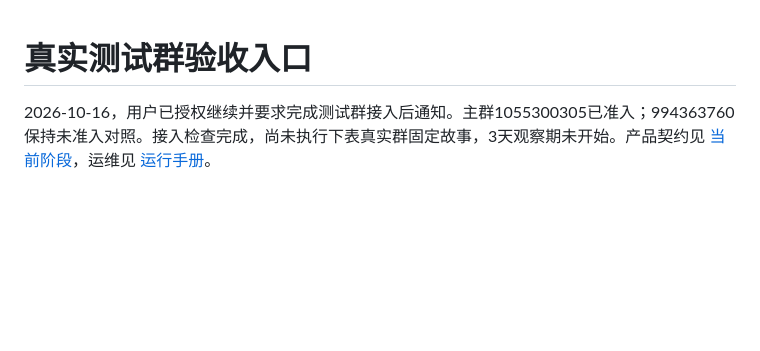
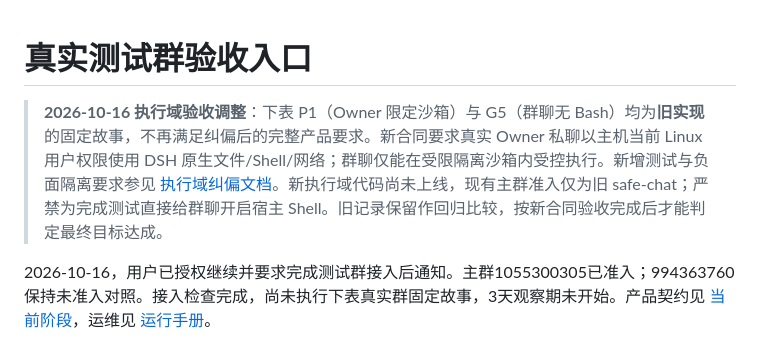
Before and after one commit to l1105927155-creator/chatbot-V2, a Markdown page: docs/personal-agent-acceptance.md, the part around the change. Rendered like a GitHub page; blank space fills up the shorter version.

Commit message:
docs: align docs/personal-agent-acceptance.md with corrected execution trust domains

```diff
--- a/docs/personal-agent-acceptance.md
+++ b/docs/personal-agent-acceptance.md
@@ -1,4 +1,7 @@
 # 真实测试群验收入口
+
+> **2026-10-16 执行域验收调整**：下表 P1（Owner 限定沙箱）与 G5（群聊无 Bash）均为**旧实现**的固定故事，不再满足纠偏后的完整产品要求。新合同要求真实 Owner 私聊以主机当前 Linux 用户权限使用 DSH 原生文件/Shell/网络；群聊仅能在受限隔离沙箱内受控执行。新增测试与负面隔离要求参见 [执行域纠偏文档](phases/execution-domain-correction-2026-10-16.md)。新执行域代码尚未上线，现有主群准入仅为旧 safe-chat；严禁为完成测试直接给群聊开启宿主 Shell。旧记录保留作回归比较，按新合同验收完成后才能判定最终目标达成。
+
 
 2026-10-16，用户已授权继续并要求完成测试群接入后通知。主群1055300305已准入；994363760保持未准入对照。接入检查完成，尚未执行下表真实群固定故事，3天观察期未开始。产品契约见 [当前阶段](phases/personal-agent-bot.md)，运维见 [运行手册](personal-agent-operations.md)。
 
```
